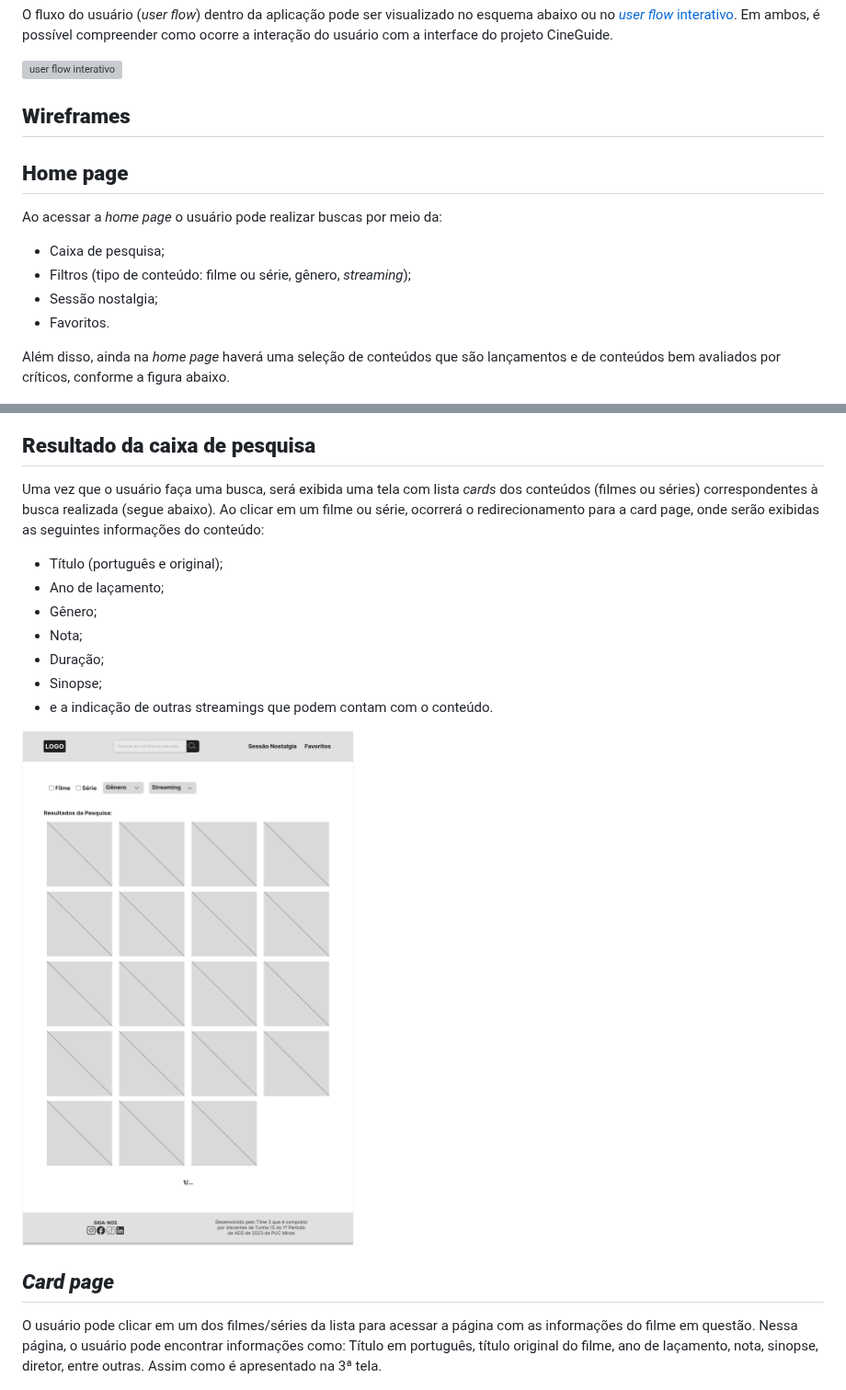
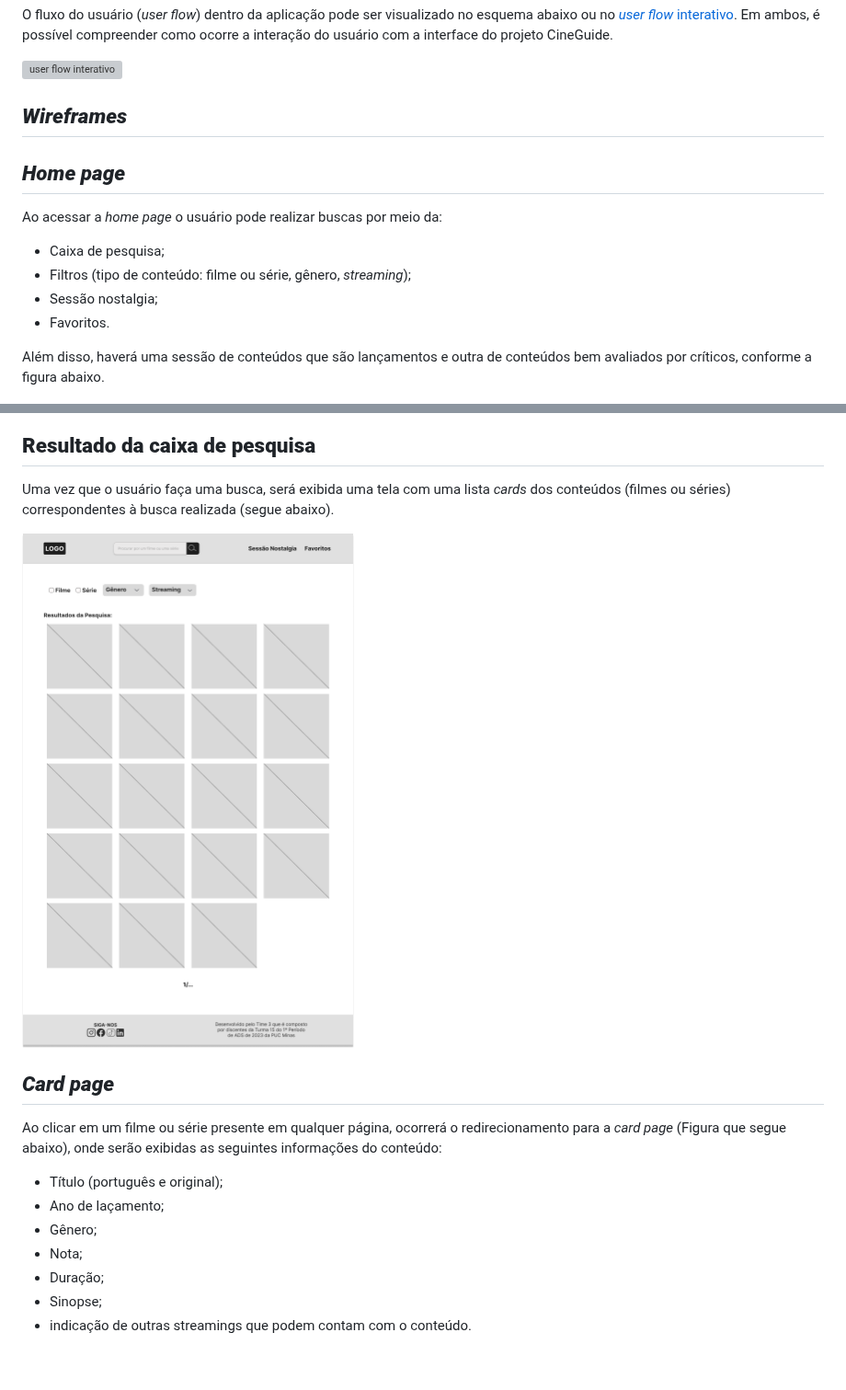
Before and after one commit to ICEI-PUC-Minas-PMV-ADS/PMV-ADS-2023-1-E1-PROJ-WEB-T15-Time3-CineGuide, a Markdown page: docs/04-Projeto de Interface.md, 2 parts joined by grey strips. Shown at 92% size. Rendered like a GitHub page; blank space fills up the shorter version; grey boxes are pictures that could not be loaded.

Commit message:
Corrige os textos e formatação do projeto de interface

```diff
--- a/docs/04-Projeto de Interface.md
+++ b/docs/04-Projeto de Interface.md
@@ -9,36 +9,36 @@ O fluxo do usuário (*user flow*) dentro da aplicação pode ser visualizado no
 
 ![user flow interativo](img/static-user-flow.png)
 
-## **Wireframes**
+## ***Wireframes***
 
-## **Home page**
+## ***Home page***
 Ao acessar a *home page* o usuário pode realizar buscas por meio da:
 - Caixa de pesquisa;
 - Filtros (tipo de conteúdo: filme ou série, gênero, *streaming*);
 - Sessão nostalgia;
 - Favoritos.
 
-Além disso, ainda na *home page* haverá uma seleção de conteúdos que são lançamentos e de conteúdos bem avaliados por críticos, conforme a figura abaixo.
+Além disso, haverá uma sessão de conteúdos que são lançamentos e outra de conteúdos bem avaliados por críticos, conforme a figura abaixo.
 
 ![home-page](img/home-page.png)
 
 ## **Resultado da caixa de pesquisa**
 
-Uma vez que o usuário faça uma busca, será exibida uma tela com lista *cards* dos conteúdos  (filmes ou séries) correspondentes à busca realizada (segue abaixo). Ao clicar em um filme ou série, ocorrerá o redirecionamento para a card page, onde serão exibidas as seguintes informações do conteúdo:
+Uma vez que o usuário faça uma busca, será exibida uma tela com uma lista *cards* dos conteúdos  (filmes ou séries) correspondentes à busca realizada (segue abaixo).
+
+![Resultado-de busca-pela-caixa de-pesquisa](img/resultado-de-busca-pela-caixa-de-pesquisa.png)
+
+
+## ***Card page***
+
+Ao clicar em um filme ou série presente em qualquer página, ocorrerá o redirecionamento para a *card page* (Figura que segue abaixo), onde serão exibidas as seguintes informações do conteúdo:
 - Título (português e original);
 - Ano de laçamento;
 - Gênero;
 - Nota;
 - Duração;
 - Sinopse;
-- e a indicação de outras streamings que podem contam com o conteúdo.
-
-![Resultado-de busca-pela-caixa de-pesquisa](img/resultado-de-busca-pela-caixa-de-pesquisa.png)
-
-
-## ***Card page***
-
-O usuário pode clicar em um dos filmes/séries da lista para acessar a página com as informações do filme em questão. Nessa página, o usuário pode encontrar informações como: Título em português, título original do filme, ano de laçamento, nota, sinopse, diretor, entre outras. Assim como é apresentado na 3ª tela.
+- indicação de outras streamings que podem contam com o conteúdo.
 
 ![tela-do-card-clicando-em-um-card](img/tela-do-card-clicando-em-um-card.png)
 
```
Also changed, not shown: other parts of docs/04-Projeto de Interface.md (+3 -3 lines).
